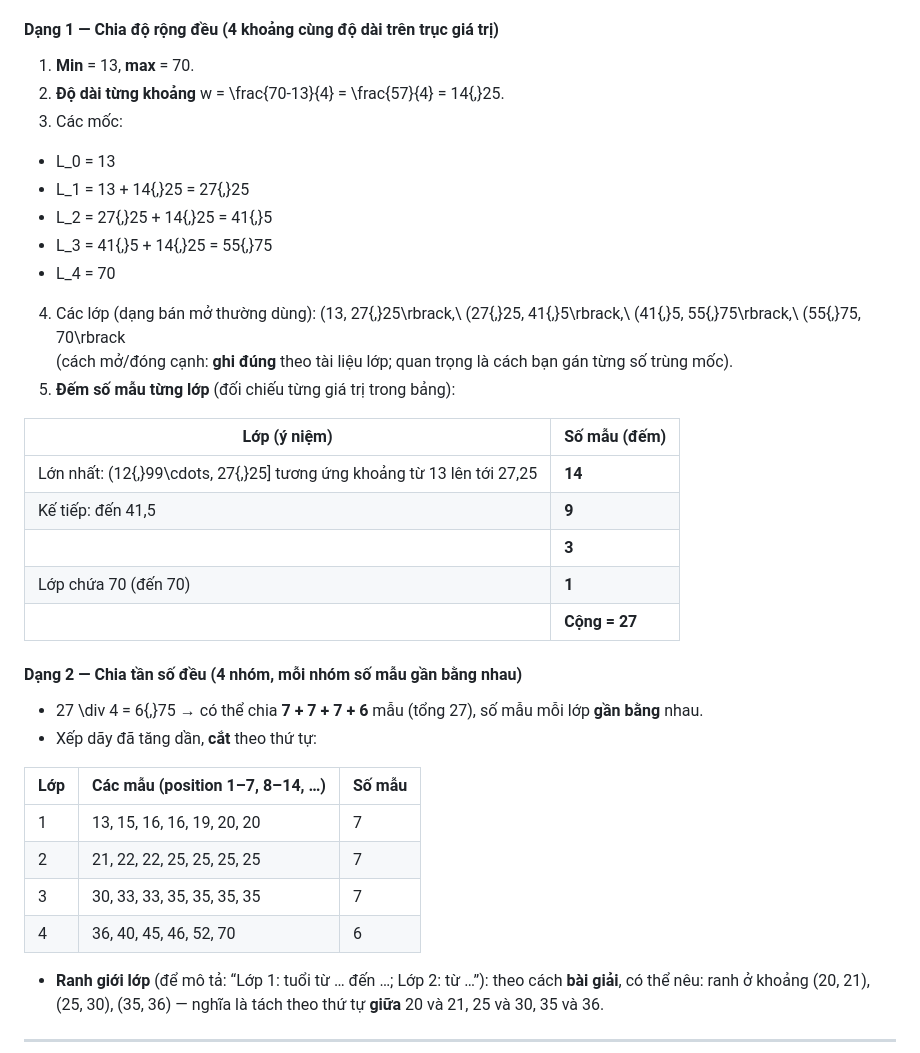
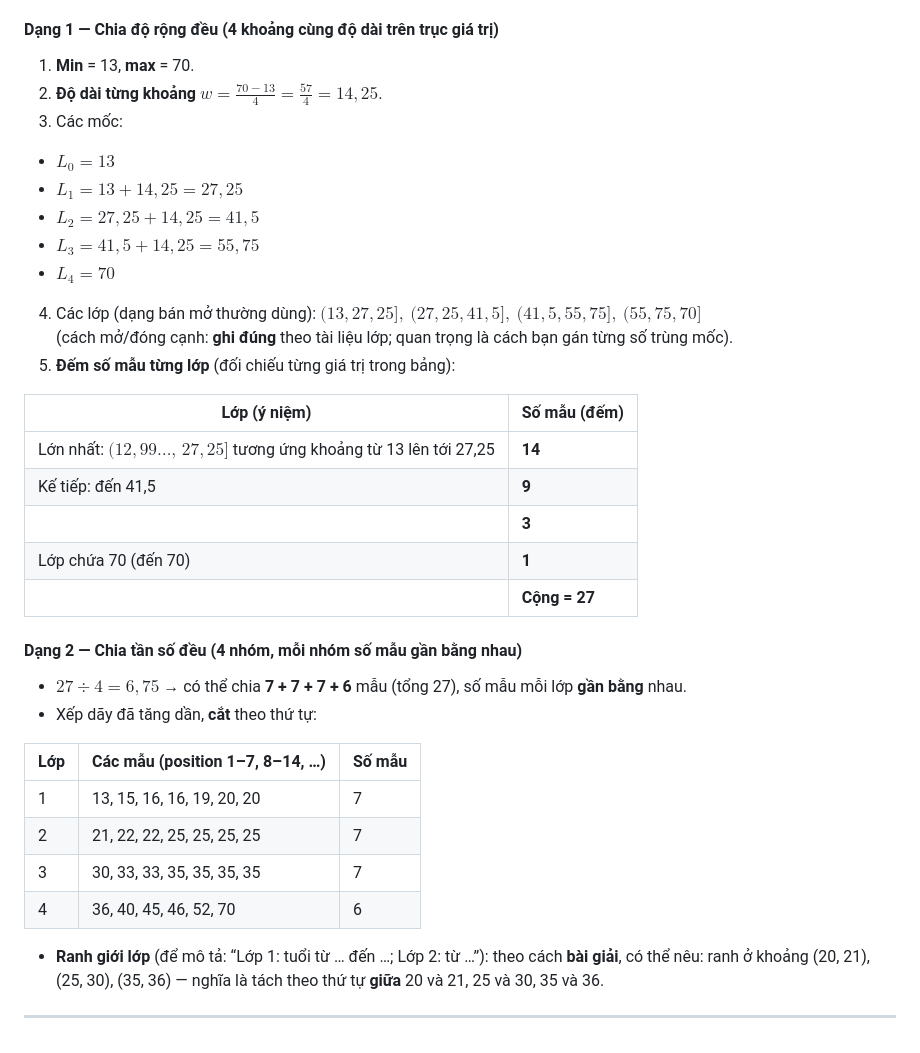
Before and after one commit to Bancie/BackupSGU26_ML, a Markdown page: review_on_tap/README.md, the part around one of its changes. Drawn GitHub-style.

```diff
--- a/review_on_tap/README.md
+++ b/review_on_tap/README.md
@@ -151,33 +149,32 @@ Cần nêu rõ: **chia độ rộng đều** (equal-width) **hoặc** **chia t
 
 1. **Min** = 13, **max** = 70.
 2. **Độ dài từng khoảng**
-  w = \frac{70-13}{4} = \frac{57}{4} = 14{,}25.
+   $w = \frac{70-13}{4} = \frac{57}{4} = 14{,}25.$
 3. Các mốc:
-  - L_0 = 13
-  - L_1 = 13 + 14{,}25 = 27{,}25
-  - L_2 = 27{,}25 + 14{,}25 = 41{,}5
-  - L_3 = 41{,}5 + 14{,}25 = 55{,}75
-  - L_4 = 70
+
+- $L_0 = 13$
+- $L_1 = 13 + 14{,}25 = 27{,}25$
+- $L_2 = 27{,}25 + 14{,}25 = 41{,}5$
+- $L_3 = 41{,}5 + 14{,}25 = 55{,}75$
+- $L_4 = 70$
+
 4. Các lớp (dạng bán mở thường dùng):
-  (13, 27{,}25\rbrack,\ (27{,}25, 41{,}5\rbrack,\ (41{,}5, 55{,}75\rbrack,\ (55{,}75, 70\rbrack
-   (cách mở/đóng cạnh: **ghi đúng** theo tài liệu lớp; quan trọng là cách bạn gán từng số trùng mốc).
+   $(13, 27{,}25\rbrack,\ (27{,}25, 41{,}5\rbrack,\ (41{,}5, 55{,}75\rbrack,\ (55{,}75, 70\rbrack$
+    (cách mở/đóng cạnh: **ghi đúng** theo tài liệu lớp; quan trọng là cách bạn gán từng số trùng mốc).
 5. **Đếm số mẫu từng lớp** (đối chiếu từng giá trị trong bảng):
-
 
 | Lớp (ý niệm)                                                            | Số mẫu (đếm)  |
 | ----------------------------------------------------------------------- | ------------- |
-| Lớn nhất: (12{,}99\cdots, 27{,}25] tương ứng khoảng từ 13 lên tới 27,25 | **14**        |
+| Lớn nhất: $(12{,}99\ldots,\, 27{,}25]$ tương ứng khoảng từ 13 lên tới 27,25 | **14**        |
 | Kế tiếp: đến 41,5                                                       | **9**         |
 |                                                                         | **3**         |
 | Lớp chứa 70 (đến 70)                                                    | **1**         |
 |                                                                         | **Cộng = 27** |
 
-
 #### Dạng 2 — Chia tần số đều (4 nhóm, mỗi nhóm số mẫu gần bằng nhau)
 
-- 27 \div 4 = 6{,}75 → có thể chia **7 + 7 + 7 + 6** mẫu (tổng 27), số mẫu mỗi lớp **gần bằng** nhau.
+- $27 \div 4 = 6{,}75$ → có thể chia **7 + 7 + 7 + 6** mẫu (tổng 27), số mẫu mỗi lớp **gần bằng** nhau.
 - Xếp dãy đã tăng dần, **cắt** theo thứ tự:
-
 
 | Lớp | Các mẫu (position 1–7, 8–14, …) | Số mẫu |
 | --- | ------------------------------- | ------ |
@@ -185,7 +182,6 @@ Cần nêu rõ: **chia độ rộng đều** (equal-width) **hoặc** **chia t
 | 2   | 21, 22, 22, 25, 25, 25, 25      | 7      |
 | 3   | 30, 33, 33, 35, 35, 35, 35      | 7      |
 | 4   | 36, 40, 45, 46, 52, 70          | 6      |
-
 
 - **Ranh giới lớp** (để mô tả: “Lớp 1: tuổi từ … đến …; Lớp 2: từ …”): theo cách **bài giải**, có thể nêu: ranh ở khoảng (20, 21), (25, 30), (35, 36) — nghĩa là tách theo thứ tự **giữa** 20 và 21, 25 và 30, 35 và 36.
 
```
Also changed, not shown: other parts of review_on_tap/README.md (+57 -84 lines).
